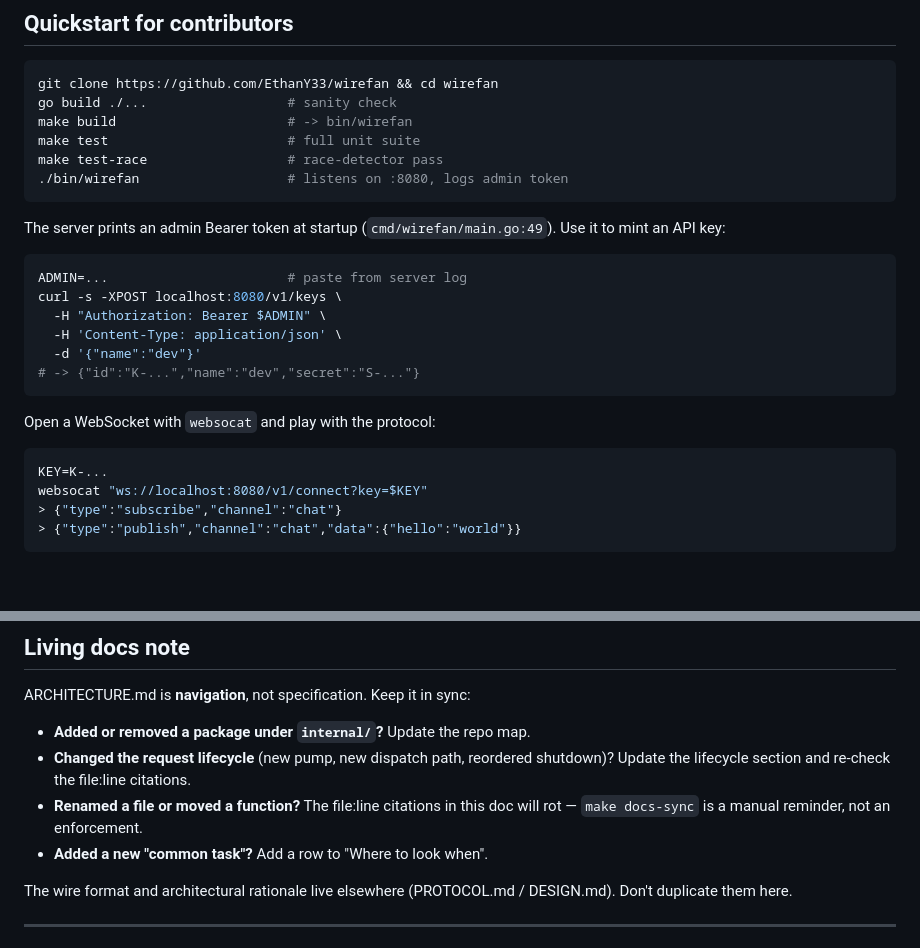
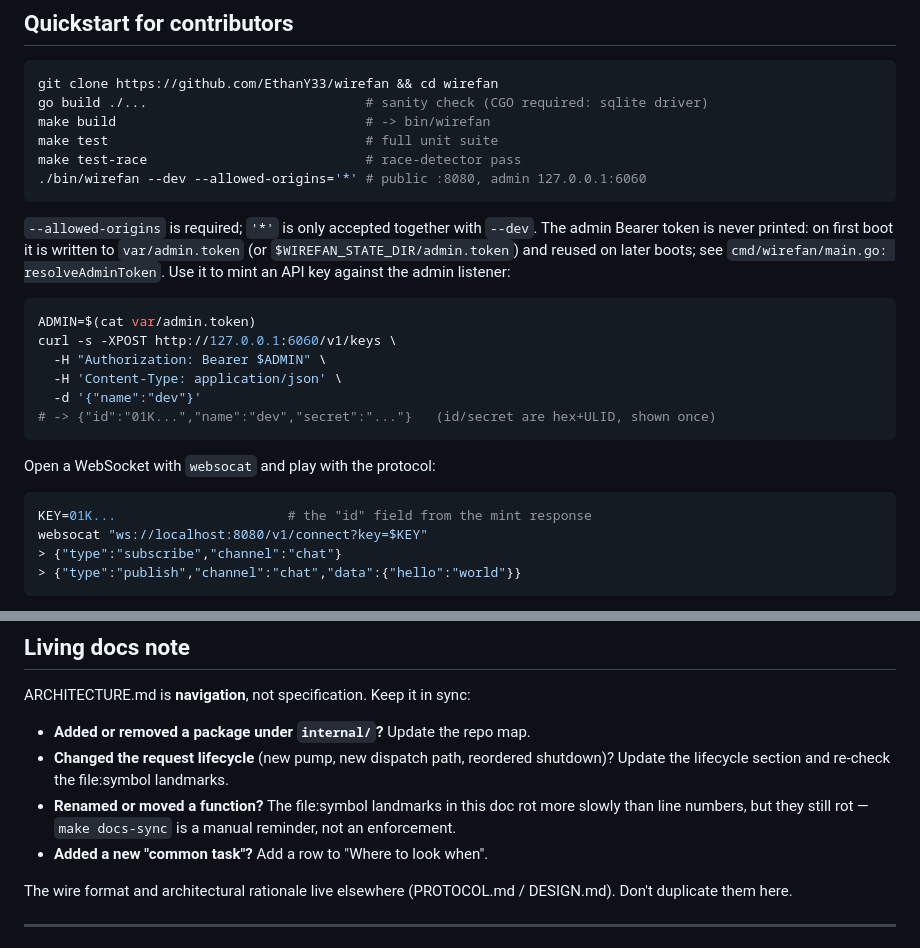
Before and after one commit to EthanY33/wirefan, a Markdown page: ARCHITECTURE.md, 2 parts joined by grey strips. Rendered like a GitHub page; blank space fills up the shorter version.

````diff
--- a/ARCHITECTURE.md
+++ b/ARCHITECTURE.md
@@ -13,29 +13,32 @@
 
 ```bash
 git clone https://github.com/EthanY33/wirefan && cd wirefan
-go build ./...                  # sanity check
-make build                      # -> bin/wirefan
-make test                       # full unit suite
-make test-race                  # race-detector pass
-./bin/wirefan                   # listens on :8080, logs admin token
+go build ./...                            # sanity check (CGO required: sqlite driver)
+make build                                # -> bin/wirefan
+make test                                 # full unit suite
+make test-race                            # race-detector pass
+./bin/wirefan --dev --allowed-origins='*' # public :8080, admin 127.0.0.1:6060
 ```
 
-The server prints an admin Bearer token at startup
-(`cmd/wirefan/main.go:49`). Use it to mint an API key:
+`--allowed-origins` is required; `'*'` is only accepted together with
+`--dev`. The admin Bearer token is never printed: on first boot it is
+written to `var/admin.token` (or `$WIREFAN_STATE_DIR/admin.token`) and
+reused on later boots; see `cmd/wirefan/main.go: resolveAdminToken`.
+Use it to mint an API key against the admin listener:
 
 ```bash
-ADMIN=...                       # paste from server log
-curl -s -XPOST localhost:8080/v1/keys \
+ADMIN=$(cat var/admin.token)
+curl -s -XPOST http://127.0.0.1:6060/v1/keys \
   -H "Authorization: Bearer $ADMIN" \
   -H 'Content-Type: application/json' \
   -d '{"name":"dev"}'
-# -> {"id":"K-...","name":"dev","secret":"S-..."}
+# -> {"id":"01K...","name":"dev","secret":"..."}   (id/secret are hex+ULID, shown once)
 ```
 
 Open a WebSocket with `websocat` and play with the protocol:
 
 ```bash
-KEY=K-...
+KEY=01K...                      # the "id" field from the mint response
 websocat "ws://localhost:8080/v1/connect?key=$KEY"
 > {"type":"subscribe","channel":"chat"}
 > {"type":"publish","channel":"chat","data":{"hello":"world"}}
@@ -218,10 +226,10 @@ ARCHITECTURE.md is **navigation**, not specification. Keep it in sync:
 - **Added or removed a package under `internal/`?** Update the repo map.
 - **Changed the request lifecycle** (new pump, new dispatch path,
   reordered shutdown)? Update the lifecycle section and re-check the
-  file:line citations.
-- **Renamed a file or moved a function?** The file:line citations in
-  this doc will rot — `make docs-sync` is a manual reminder, not an
-  enforcement.
+  file:symbol landmarks.
+- **Renamed or moved a function?** The file:symbol landmarks in this
+  doc rot more slowly than line numbers, but they still rot —
+  `make docs-sync` is a manual reminder, not an enforcement.
 - **Added a new "common task"?** Add a row to "Where to look when".
 
 The wire format and architectural rationale live elsewhere
````
Also changed, not shown: other parts of ARCHITECTURE.md (+41 -36 lines).
